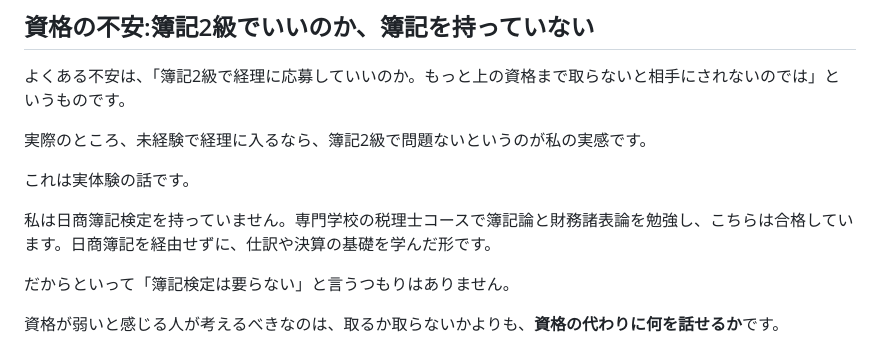
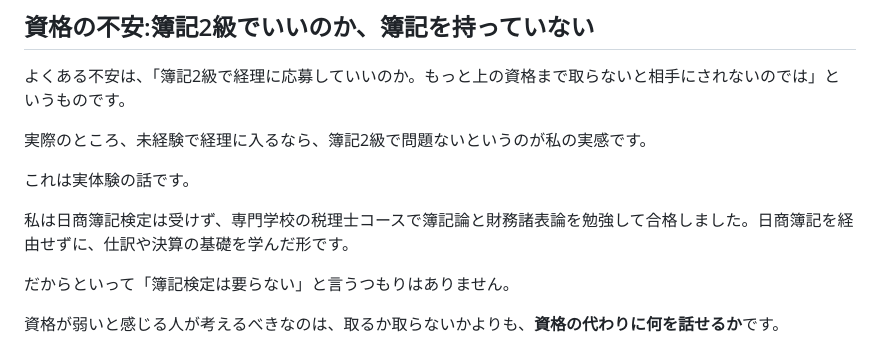
Before and after one commit to shirokumakaikei/shirokumakaikei.github.io, a Markdown page: content/articles/keiri-tenshoku-20dai-mikeiken-jirei.md, the part around the change. Rendered like a GitHub page.

Commit message:
未経験20代の記事: 「日商簿記検定を持っていません」を「受けず」に直す
Co-Authored-By: Claude Opus 5.5 <noreply@anthropic.com>
Claude-Session: https://claude.ai/code/session_01QNPZV82c49Fsb7HqGVqcz7

```diff
--- a/content/articles/keiri-tenshoku-20dai-mikeiken-jirei.md
+++ b/content/articles/keiri-tenshoku-20dai-mikeiken-jirei.md
@@ -55,7 +55,7 @@ photos:
 
 これは実体験の話です。
 
-私は日商簿記検定を持っていません。専門学校の税理士コースで簿記論と財務諸表論を勉強し、こちらは合格しています。日商簿記を経由せずに、仕訳や決算の基礎を学んだ形です。
+私は日商簿記検定は受けず、専門学校の税理士コースで簿記論と財務諸表論を勉強して合格しました。日商簿記を経由せずに、仕訳や決算の基礎を学んだ形です。
 
 だからといって「簿記検定は要らない」と言うつもりはありません。
 
```
